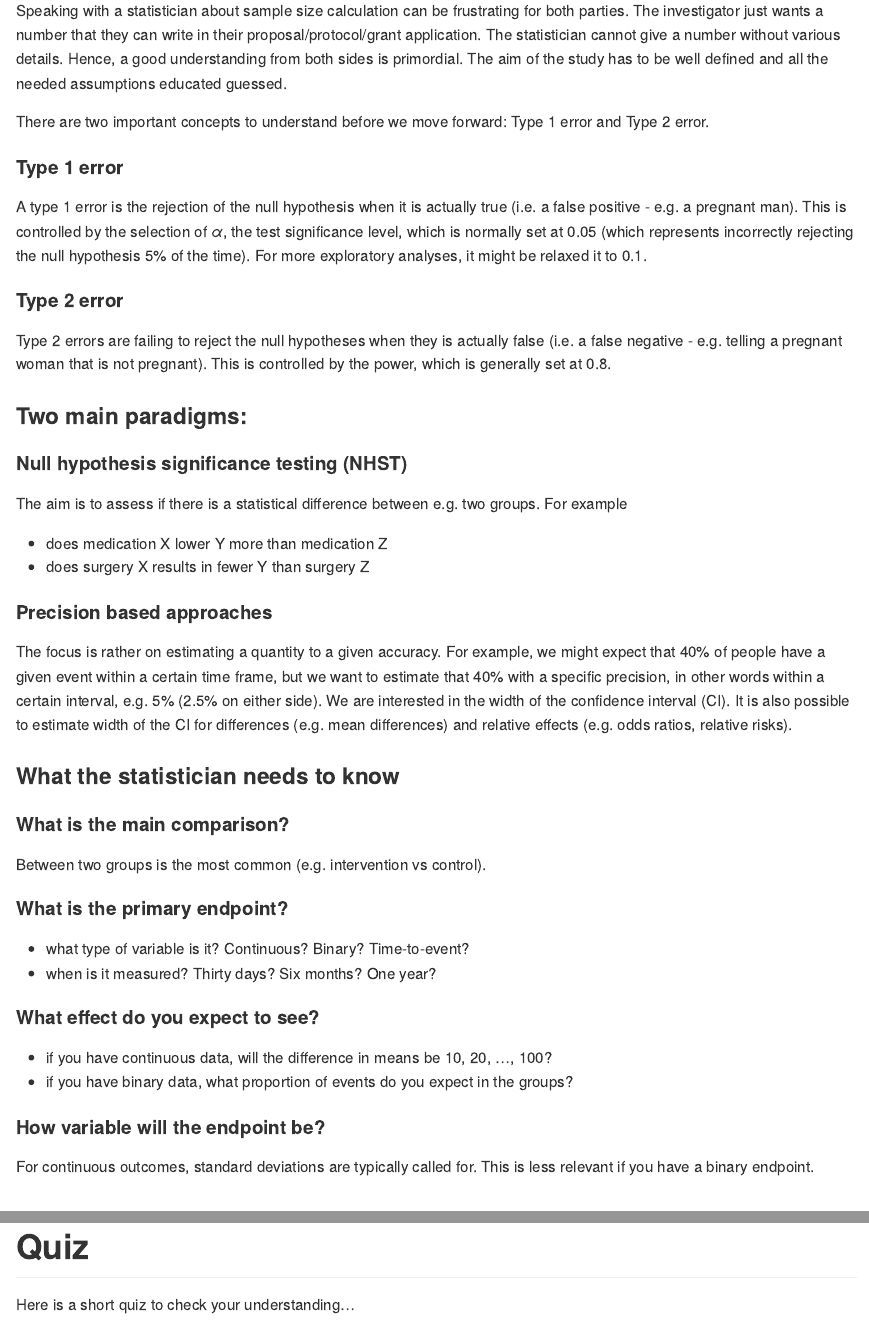
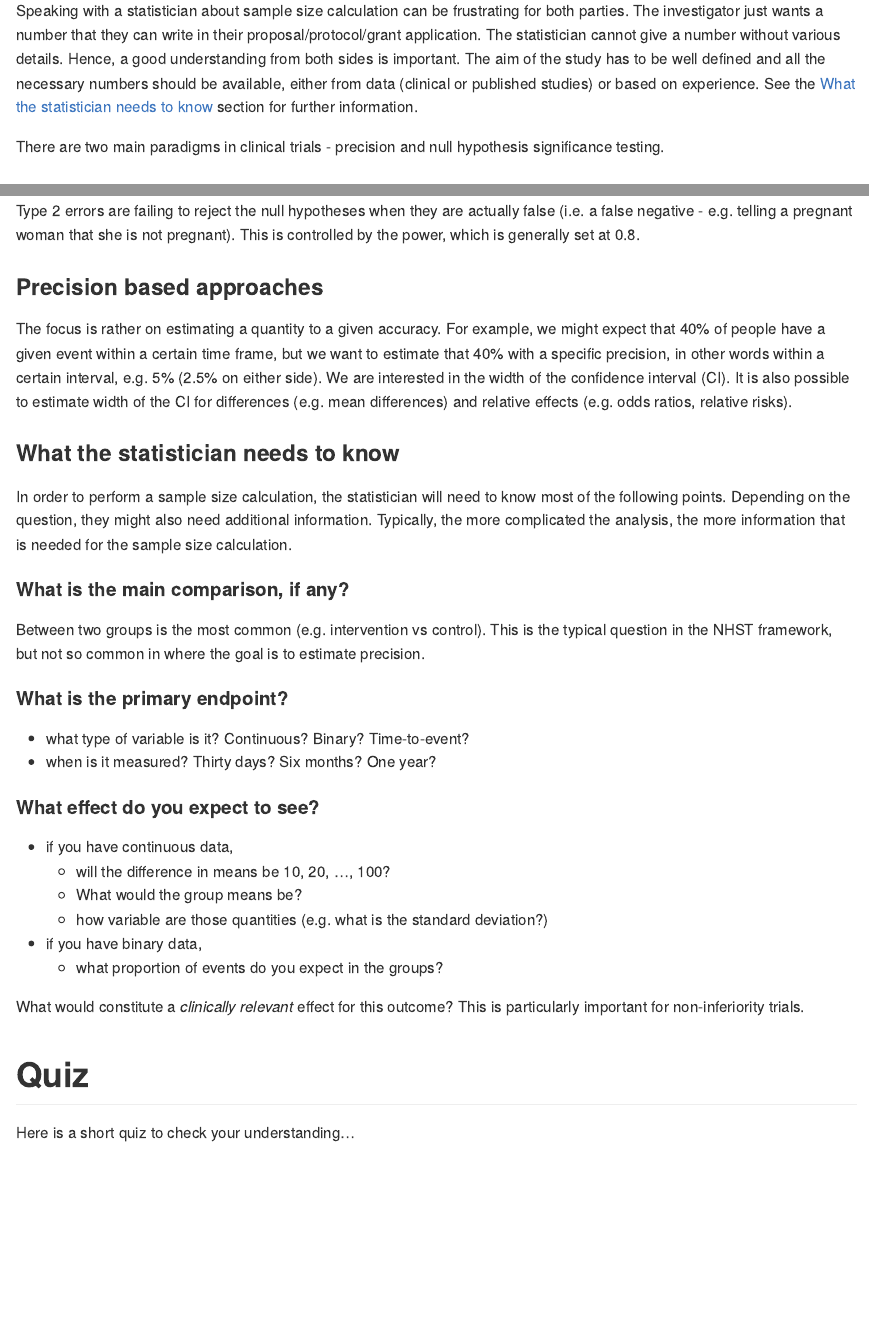
Before and after one commit to aghaynes/stats_edu_vignettes, an R Markdown document (SampleSize/SampleSizeCalculation.Rmd): the page in a window 1100 px wide, from 360 px down, and a second part further down, joined at a grey line. The pictures show the output file SampleSize/SampleSizeCalculation.md that the author committed with the source, drawn offline in the style of GitHub.

Commit message:
updates based on review

````diff
--- a/SampleSize/SampleSizeCalculation.Rmd
+++ b/SampleSize/SampleSizeCalculation.Rmd
@@ -12,14 +12,12 @@ knitr::opts_chunk$set(echo = TRUE,
                       warning = FALSE)
 ```
 
-
 # Background
 
 In clinical research, one of the first technical hurdles to a project is the sample size calculation - how many participants would you need to include to be able to answer your research question? They are required by funding bodies, ethics and safety regulators. They can also be important to the sponsor - without a good sample size calculation, how can you tell if you will be able to achieve your aims?
 
 <!-- Figure here of clinician/statistician discussion?? Michael Coslovsky used to have a funny one... -->
 
-Speaking with a statistician about sample size calculation can be frustrating for both parties. The investigator just wants a number that they can write in their proposal/protocol/grant application. The statistician cannot give a number without various details. Hence, a good understanding from both sides is primordial.
-The aim of the study has to be well defined and all the needed assumptions educated guessed.
+Speaking with a statistician about sample size calculation can be frustrating for both parties. The investigator just wants a number that they can write in their proposal/protocol/grant application. The statistician cannot give a number without various details. Hence, a good understanding from both sides is important. The aim of the study has to be well defined and all the necessary numbers should be available, either from data (clinical or published studies) or based on experience. See the [What the statistician needs to know] section for further information.
 
-There are two important concepts to understand before we move forward: Type 1 error and Type 2 error.
+There are two main paradigms in clinical trials - precision and null hypothesis significance testing.
@@ -32,37 +39,35 @@ A type 1 error is the rejection of the null hypothesis when it is actually true
 
 Type 2 errors are failing to reject the null hypotheses when they are actually false (i.e. a false negative - e.g. telling a pregnant woman that she is not pregnant). This is controlled by the power, which is generally set at 0.8.
 
+### Precision based approaches
 
-### Two main paradigms:
-
-#### Null hypothesis significance testing (NHST)
-
-The aim is to assess if there is a statistical difference between e.g. two groups. For example
-
-- does medication X lower Y more than medication Z
-- does surgery X results in fewer Y than surgery Z
-
-#### Precision based approaches
 The focus is rather on estimating a quantity to a given accuracy. For example, we might expect that 40% of people have a given event within a certain time frame, but we want to estimate that 40% with a specific precision, in other words within a certain interval, e.g. 5% (2.5% on either side). We are interested in the width of the confidence interval (CI). It is also possible to estimate width of the CI for differences (e.g. mean differences) and relative effects (e.g. odds ratios, relative risks).
 
 ### What the statistician needs to know
-#### What is the main comparison?
 
-Between two groups is the most common (e.g. intervention vs control).
+In order to perform a sample size calculation, the statistician will need to know most of the following points. Depending on the question, they might also need additional information. Typically, the more complicated the analysis, the more information that is needed for the sample size calculation.
+
+#### What is the main comparison, if any?
+
+Between two groups is the most common (e.g. intervention vs control). This is the typical question in the NHST framework, but not so common in where the goal is to estimate precision.
 
 #### What is the primary endpoint?
-- what type of variable is it? Continuous? Binary? Time-to-event?
-- when is it measured? Thirty days? Six months? One year?
+
+-   what type of variable is it? Continuous? Binary? Time-to-event?
+-   when is it measured? Thirty days? Six months? One year?
 
 #### What effect do you expect to see?
-- if you have continuous data, will the difference in means be 10, 20, ..., 100?
-- if you have binary data, what proportion of events do you expect in the groups?
 
-#### How variable will the endpoint be?
-For continuous outcomes, standard deviations are typically called for. This is less relevant if you have a binary endpoint.
+-   if you have continuous data,
+    -   will the difference in means be 10, 20, ..., 100?
+    -   What would the group means be?
+    -   how variable are those quantities (e.g. what is the standard deviation?)
+-   if you have binary data,
+    -   what proportion of events do you expect in the groups?
+
+What would constitute a *clinically relevant* effect for this outcome? This is particularly important for non-inferiority trials.
 
 <!-- Panel A in the following figure show densities with identical mean values (10), but different standard deviations. Testing a difference with the one on the left would require a much smaller sample size than for the case on the right. Data from those two distributions are shown in panel B. -->
-
 
 ```{r, include = FALSE}
 df <- data.frame(x = rep(seq(0,20, length.out = 200), times = 2),
````
Also changed, not shown: SampleSize/SampleSizeCalculation.md, SampleSize/SampleSizeCalculation_files/figure-gfm/unnamed-chunk-1-1.png, SampleSize/SampleSizeCalculation_files/figure-gfm/unnamed-chunk-1-2.png, SampleSize/SampleSizeCalculation_files/figure-gfm/unnamed-chunk-4-1.png, SampleSize/SampleSizeCalculation_files/figure-gfm/unnamed-chunk-8-1.png, SampleSize/SampleSizeCalculation.Rmd (64 more changed lines).
